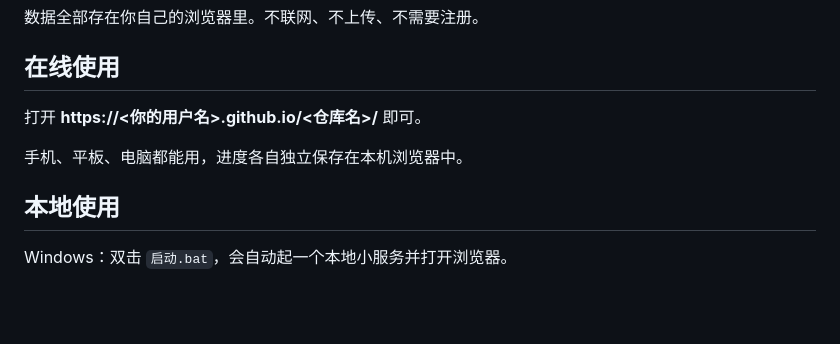
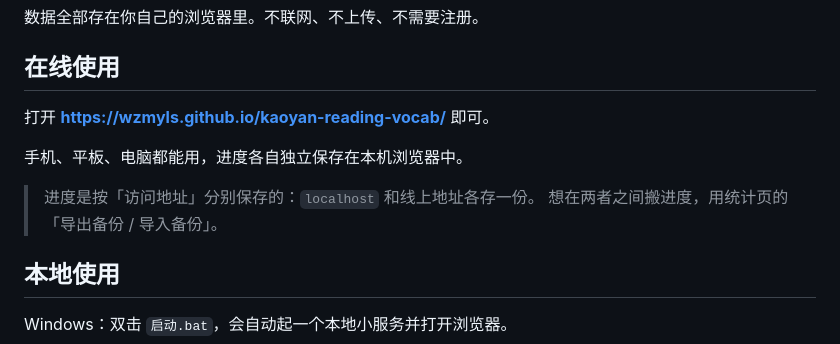
Before and after one commit to wzmyls/kaoyan-reading-vocab, a Markdown page: README.md, the part around the change. Rendered like a GitHub page; blank space fills up the shorter version.

Commit message:
README/说明：补上线上地址与进度按域名分开保存的说明

```diff
--- a/README.md
+++ b/README.md
@@ -11,9 +11,12 @@
 
 ## 在线使用
 
-打开 **https://<你的用户名>.github.io/<仓库名>/** 即可。
+打开 **https://wzmyls.github.io/kaoyan-reading-vocab/** 即可。
 
 手机、平板、电脑都能用，进度各自独立保存在本机浏览器中。
+
+> 进度是按「访问地址」分别保存的：`localhost` 和线上地址各存一份。
+> 想在两者之间搬进度，用统计页的「导出备份 / 导入备份」。
 
 ## 本地使用
 
```
Also changed, not shown: 说明.md (+5 -0 lines).
